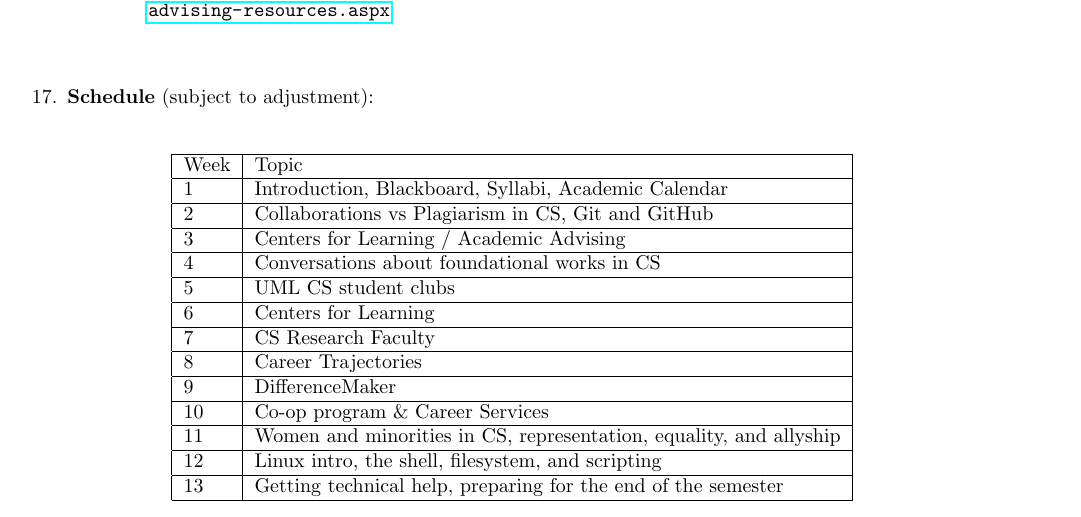
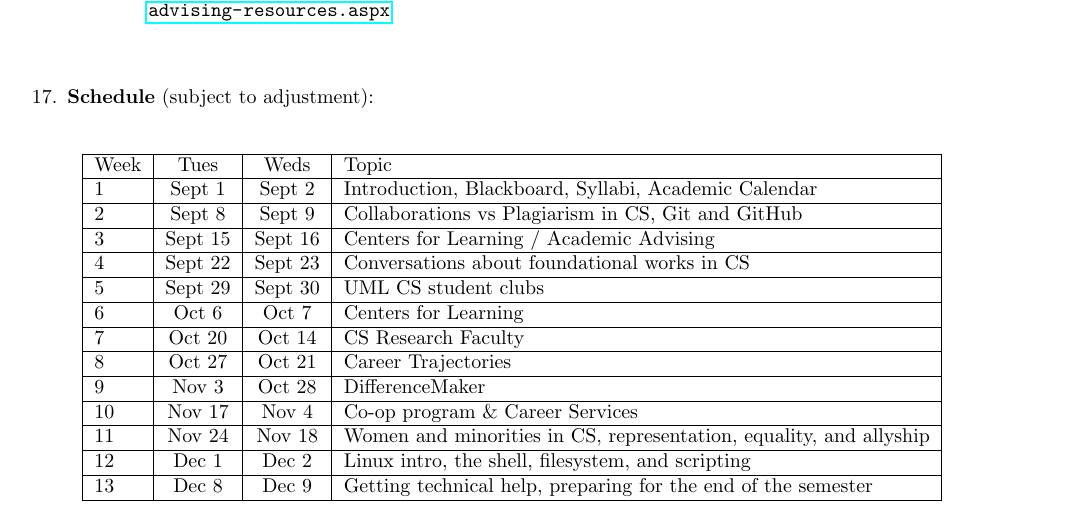
Before and after one commit to jdalyuml/fys-cs, a LaTeX document (syllabus/syllabus.tex, which reads syllabus/Syllabus-parts/Schedule.tex): part of page 4 of 4, cut so that both start at the same text. Compiled offline with pdfLaTeX.

Commit message:
Updated the deadlines on a couple of homeworks and updated the syllabus schedule to have the actual dates.

```diff
--- a/syllabus/Syllabus-parts/Schedule.tex
+++ b/syllabus/Syllabus-parts/Schedule.tex
@@ -1,19 +1,19 @@
 \begin{center}
-\begin{tabular}{|l|l|}\hline
-Week & Topic \\ \hline
-1 & Introduction, Blackboard, Syllabi, Academic Calendar\\ \hline
-2 & Collaborations vs Plagiarism in CS, Git and GitHub\\ \hline
-3 & Centers for Learning / Academic Advising\\ \hline
-4 & Conversations about foundational works in CS\\ \hline
-5 & UML CS student clubs\\ \hline
-6 & Centers for Learning\\ \hline
-7 & CS Research Faculty\\ \hline
-8 & Career Trajectories\\ \hline
-9 & DifferenceMaker\\ \hline
-10 & Co-op program \& Career Services\\ \hline
-11 & Women and minorities in CS, representation, equality, and allyship\\ \hline
-12 & Linux intro, the shell, filesystem, and scripting\\ \hline
-13 & Getting technical help, preparing for the end of the semester\\ \hline
+\begin{tabular}{|l|c|c|l|}\hline
+Week & Tues & Weds & Topic \\ \hline
+1 & Sept 1 & Sept 2 & Introduction, Blackboard, Syllabi, Academic Calendar\\ \hline
+2 & Sept 8 & Sept 9 & Collaborations vs Plagiarism in CS, Git and GitHub\\ \hline
+3 & Sept 15 & Sept 16 & Centers for Learning / Academic Advising\\ \hline
+4 & Sept 22 & Sept 23 & Conversations about foundational works in CS\\ \hline
+5 & Sept 29 & Sept 30 & UML CS student clubs\\ \hline
+6 & Oct 6 & Oct 7 & Centers for Learning\\ \hline
+7 & Oct 20 & Oct 14 & CS Research Faculty\\ \hline
+8 & Oct 27 & Oct 21 & Career Trajectories\\ \hline
+9 & Nov 3 & Oct 28 & DifferenceMaker\\ \hline
+10 & Nov 17 & Nov 4 & Co-op program \& Career Services\\ \hline
+11 & Nov 24 & Nov 18 & Women and minorities in CS, representation, equality, and allyship\\ \hline
+12 & Dec 1 & Dec 2 & Linux intro, the shell, filesystem, and scripting\\ \hline
+13 & Dec 8 & Dec 9 & Getting technical help, preparing for the end of the semester\\ \hline
 \end{tabular}
 \end{center}
 
```
Also changed, not shown: homework/hw2-nosilverbullet.tex (+2 -2 lines), homework/hw3-acm.tex (+1 -1 lines).
